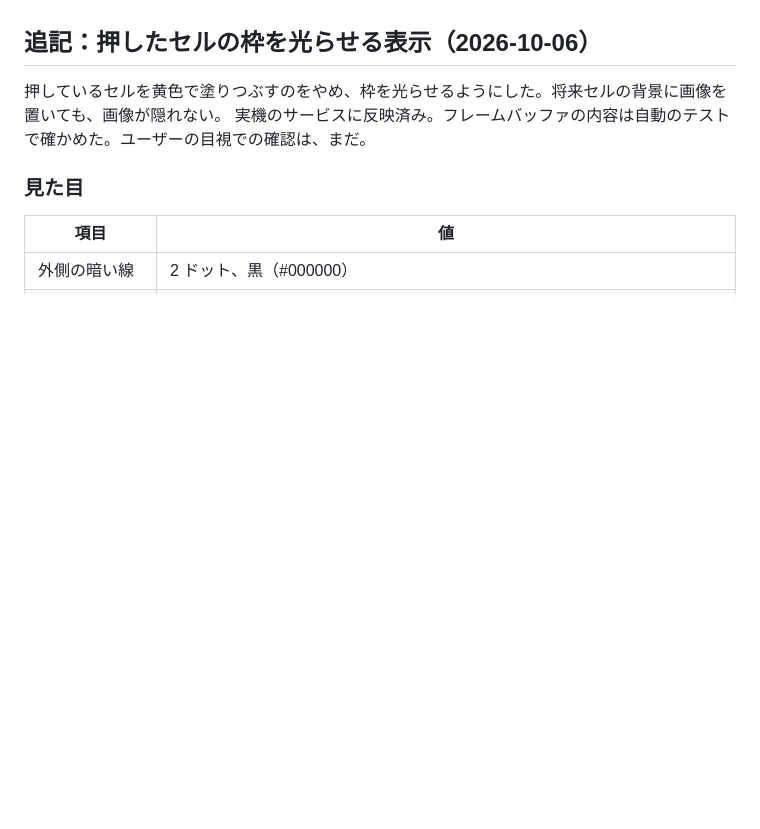
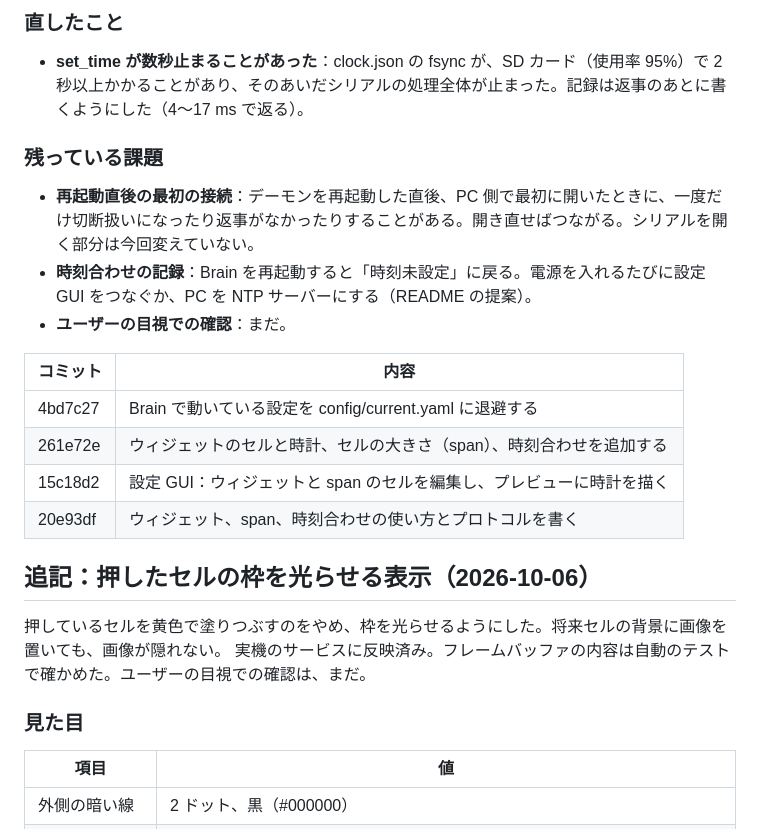
Before and after one commit to EndoHizumi/brain-deck, a Markdown page: REPORT.md, the part around one of its changes. Rendered like a GitHub page; blank space fills up the shorter version.

Commit message:
作業の記録に、ウィジェットの土台と時計、時刻合わせを追記する
Co-Authored-By: Claude Opus 5.5 <noreply@anthropic.com>

```diff
--- a/REPORT.md
+++ b/REPORT.md
@@ -8,3 +43,19 @@ Sharp Brain PW-SH2 は、起動すると USB HID キーボードとして PC に
+### 直したこと
+
+- **set_time が数秒止まることがあった**：clock.json の fsync が、SD カード（使用率 95%）で 2 秒以上かかることがあり、そのあいだシリアルの処理全体が止まった。記録は返事のあとに書くようにした（4〜17 ms で返る）。
+
+### 残っている課題
+
+- **再起動直後の最初の接続**：デーモンを再起動した直後、PC 側で最初に開いたときに、一度だけ切断扱いになったり返事がなかったりすることがある。開き直せばつながる。シリアルを開く部分は今回変えていない。
+- **時刻合わせの記録**：Brain を再起動すると「時刻未設定」に戻る。電源を入れるたびに設定 GUI をつなぐか、PC を NTP サーバーにする（README の提案）。
+- **ユーザーの目視での確認**：まだ。
+
+| コミット | 内容 |
+| --- | --- |
+| 4bd7c27 | Brain で動いている設定を config/current.yaml に退避する |
+| 261e72e | ウィジェットのセルと時計、セルの大きさ（span）、時刻合わせを追加する |
+| 15c18d2 | 設定 GUI：ウィジェットと span のセルを編集し、プレビューに時計を描く |
+| 20e93df | ウィジェット、span、時刻合わせの使い方とプロトコルを書く |
 
 ## 追記：押したセルの枠を光らせる表示（2026-10-06）
 
```
Also changed, not shown: other parts of REPORT.md (+35 -0 lines).
